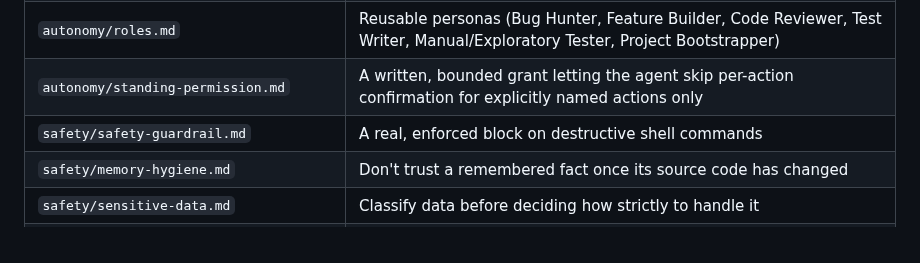
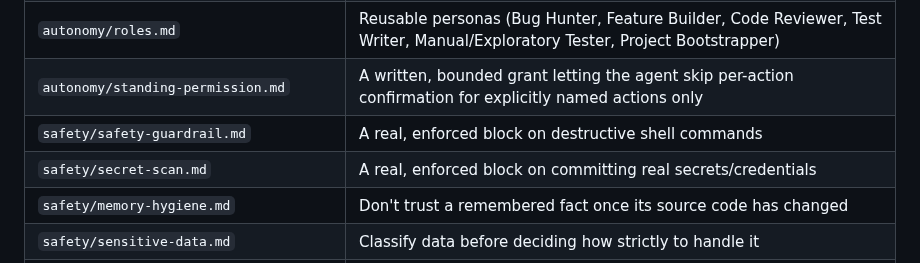
Before and after one commit to chiragmangaldev3112/agent-playbooks, a Markdown page: README.md, the part around the change. Drawn GitHub-style.

Commit message:
Document safety/secret-scan.md: a real, enforced block on committing secrets

```diff
--- a/README.md
+++ b/README.md
@@ -125,6 +125,7 @@ happens" example for every single one, see **[EXAMPLES.md](EXAMPLES.md)**.
 | `autonomy/roles.md` | Reusable personas (Bug Hunter, Feature Builder, Code Reviewer, Test Writer, Manual/Exploratory Tester, Project Bootstrapper) |
 | `autonomy/standing-permission.md` | A written, bounded grant letting the agent skip per-action confirmation for explicitly named actions only |
 | `safety/safety-guardrail.md` | A real, enforced block on destructive shell commands |
+| `safety/secret-scan.md` | A real, enforced block on committing real secrets/credentials |
 | `safety/memory-hygiene.md` | Don't trust a remembered fact once its source code has changed |
 | `safety/sensitive-data.md` | Classify data before deciding how strictly to handle it |
 | `project-bootstrap.md` | Onboard an agent to an unfamiliar repo, and wire the guardrail + personas into it |
```
Also changed, not shown: EXAMPLES.md (+8 -0 lines), FLOWS.md (+12 -0 lines).
